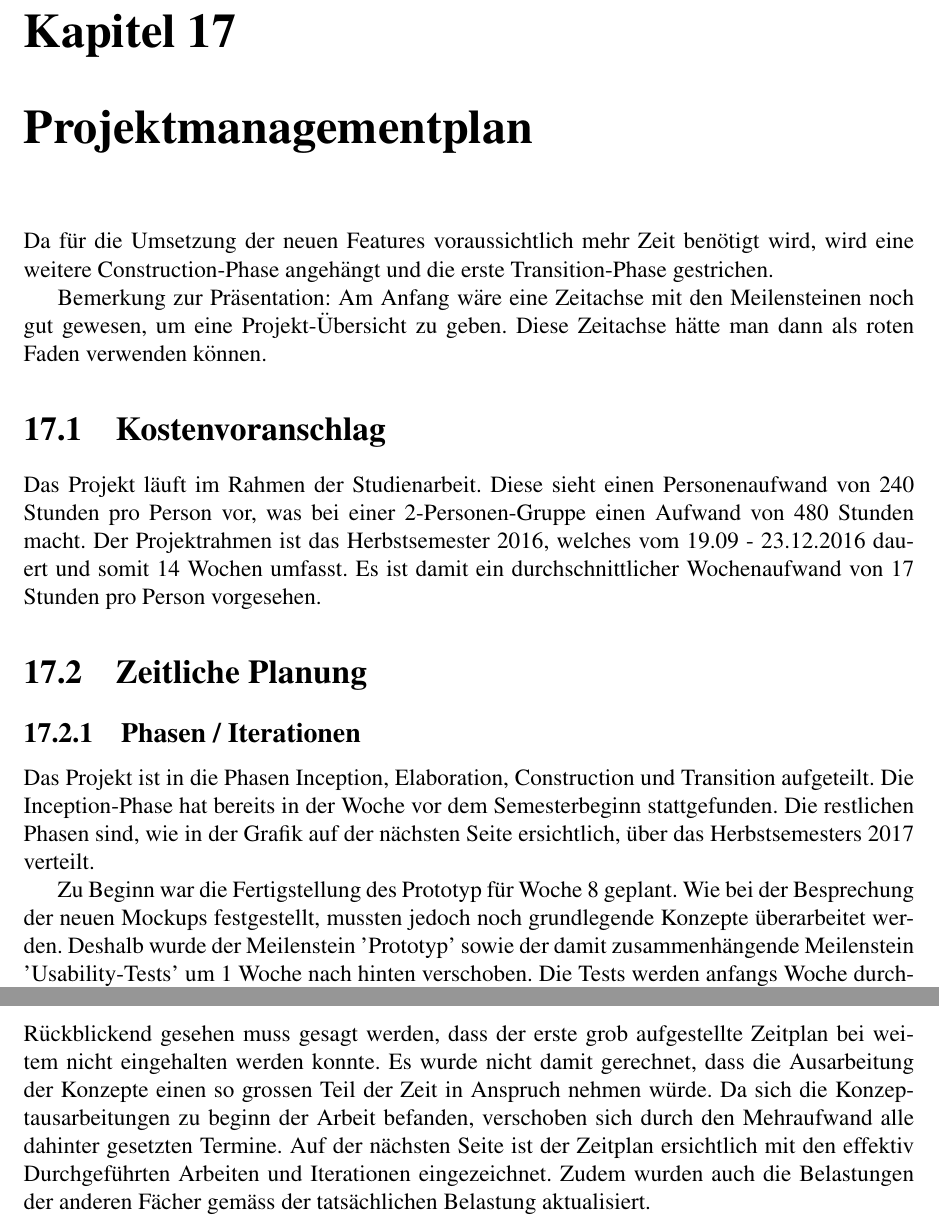
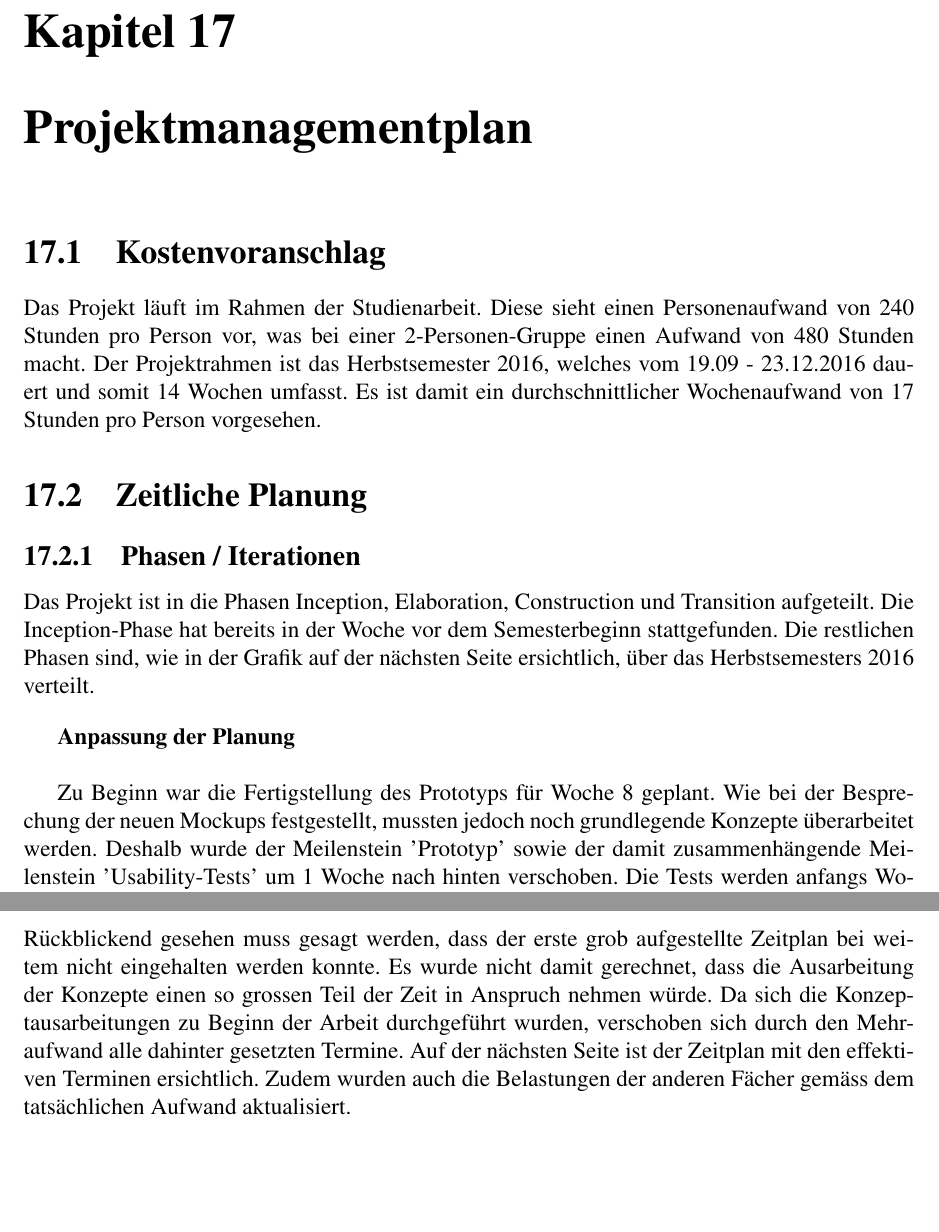
Before and after one commit to dwin0/mobilequiz_v3-Projektdokumentation, a LaTeX document (Projektdokumentation.tex, which reads Projektmanagementplan.tex): two parts of pages 199 and 202 of 217, joined at a grey line, cut so that both start at the same text, the shorter picture padded with empty space. Compiled offline with pdfLaTeX.

Commit message:
Überarbeitung Projektmanagmentplan

```diff
--- a/Projektdokumentation.tex
+++ b/Projektdokumentation.tex
@@ -266,10 +266,10 @@
 	\chapter{Projektmanagementplan}
 	%Projektmanagementplan (kommentierter Arbeitsplan, Zeiterfassung: Durch den Einbezug des Arbeitsplans in den Bericht sollen die Studenten zu einer bewussten Arbeitsplanung animiert werden, sodass sie lernen den Arbeitsaufwand abzuschätzen und die Arbeit optimal zu organisieren.
 
-	Da für die Umsetzung der neuen Features voraussichtlich mehr Zeit benötigt wird, wird eine weitere Construction-Phase angehängt und die erste Transition-Phase gestrichen.
+	%Da für die Umsetzung der neuen Features voraussichtlich mehr Zeit benötigt wird, wird eine weitere Construction-Phase angehängt und die erste Transition-Phase gestrichen.
 
-	Bemerkung zur Präsentation:
-	Am Anfang wäre eine Zeitachse mit den Meilensteinen noch gut gewesen, um eine Projekt-Übersicht zu geben. Diese Zeitachse hätte man dann als roten Faden verwenden können.
+	%Bemerkung zur Präsentation:
+	%Am Anfang wäre eine Zeitachse mit den Meilensteinen noch gut gewesen, um eine Projekt-Übersicht zu geben. Diese Zeitachse hätte man dann als roten Faden verwenden können.
 
 	\input{Projektmanagementplan.tex}
 
--- a/Projektmanagementplan.tex
+++ b/Projektmanagementplan.tex
@@ -8,16 +8,19 @@
  \section{Zeitliche Planung}
 
  \subsection{Phasen / Iterationen}
- Das Projekt ist in die Phasen Inception, Elaboration, Construction und Transition aufgeteilt. Die Inception-Phase hat bereits in der Woche vor dem Semesterbeginn stattgefunden. Die restlichen Phasen sind, wie in der Grafik auf der nächsten Seite ersichtlich, über das Herbstsemesters 2017 verteilt.
+ Das Projekt ist in die Phasen Inception, Elaboration, Construction und Transition aufgeteilt. Die Inception-Phase hat bereits in der Woche vor dem Semesterbeginn stattgefunden. Die restlichen Phasen sind, wie in der Grafik auf der nächsten Seite ersichtlich, über das Herbstsemesters 2016 verteilt.
 
- Zu Beginn war die Fertigstellung des Prototyp für Woche 8 geplant. Wie bei der Besprechung der neuen Mockups festgestellt, mussten jedoch noch grundlegende Konzepte überarbeitet werden. Deshalb wurde der Meilenstein 'Prototyp' sowie der damit zusammenhängende Meilenstein 'Usability-Tests' um 1 Woche nach hinten verschoben. Die Tests werden anfangs Woche durchgeführt, wodurch noch knapp 3 Wochen Implementation verbleiben, um auf kleinere Änderungen durch die Tests zu reagieren und diese im Code umzusetzen.
+ \bigskip
+ \textbf{Anpassung der Planung}\\
+
+ Zu Beginn war die Fertigstellung des Prototyps für Woche 8 geplant. Wie bei der Besprechung der neuen Mockups festgestellt, mussten jedoch noch grundlegende Konzepte überarbeitet werden. Deshalb wurde der Meilenstein 'Prototyp' sowie der damit zusammenhängende Meilenstein 'Usability-Tests' um 1 Woche nach hinten verschoben. Die Tests werden anfangs Woche durchgeführt, wodurch noch knapp 3 Wochen Implementation verbleiben, um auf kleinere Änderungen durch die Tests zu reagieren und diese im Code umzusetzen.
 
 
 \includepdf[landscape=true]{PDFs/Zeitplan_Spitzenbelastung.pdf}
 \includepdf[landscape=true]{PDFs/Zeitplan_SpitzenbelastungV2.pdf}
 
  \subsubsection{Rückblick zeitliche Planung}
- Rückblickend gesehen muss gesagt werden, dass der erste grob aufgestellte Zeitplan bei weitem nicht eingehalten werden konnte. Es wurde nicht damit gerechnet, dass die Ausarbeitung der Konzepte einen so grossen Teil der Zeit in Anspruch nehmen würde. Da sich die Konzeptausarbeitungen zu beginn der Arbeit befanden, verschoben sich durch den Mehraufwand alle dahinter gesetzten Termine. Auf der nächsten Seite ist der Zeitplan ersichtlich mit den effektiv Durchgeführten Arbeiten und Iterationen eingezeichnet. Zudem wurden auch die Belastungen der anderen Fächer gemäss der tatsächlichen Belastung aktualisiert.
+ Rückblickend gesehen muss gesagt werden, dass der erste grob aufgestellte Zeitplan bei weitem nicht eingehalten werden konnte. Es wurde nicht damit gerechnet, dass die Ausarbeitung der Konzepte einen so grossen Teil der Zeit in Anspruch nehmen würde. Da sich die Konzeptausarbeitungen zu Beginn der Arbeit durchgeführt wurden, verschoben sich durch den Mehraufwand alle dahinter gesetzten Termine. Auf der nächsten Seite ist der Zeitplan mit den effektiven Terminen ersichtlich. Zudem wurden auch die Belastungen der anderen Fächer gemäss dem tatsächlichen Aufwand aktualisiert.
 
 \includepdf[landscape=true]{PDFs/Zeitplan_SpitzenbelastungV3.pdf}
 
```
